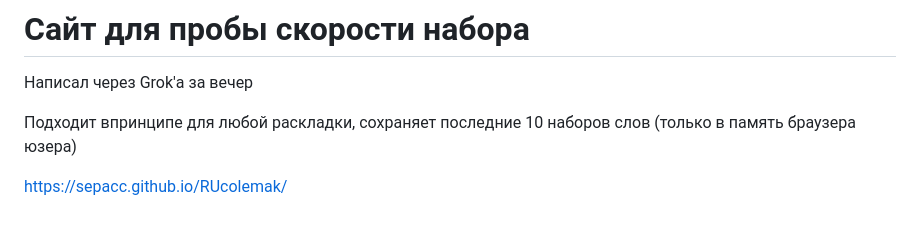
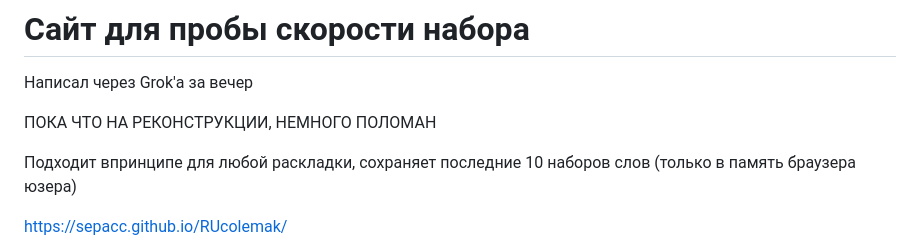
Before and after one commit to Sepacc/RUcolemak, a Markdown page: README.md, the part around the change. GitHub-like rendering; blank space fills up the shorter version.

```diff
--- a/README.md
+++ b/README.md
@@ -38,6 +38,8 @@ wip
 # Сайт для пробы скорости набора
 Написал через Grok'а за вечер
 
+ПОКА ЧТО НА РЕКОНСТРУКЦИИ, НЕМНОГО ПОЛОМАН
+
 Подходит впринципе для любой раскладки, сохраняет последние 10 наборов слов (только в память браузера юзера)
 
 https://sepacc.github.io/RUcolemak/
```
